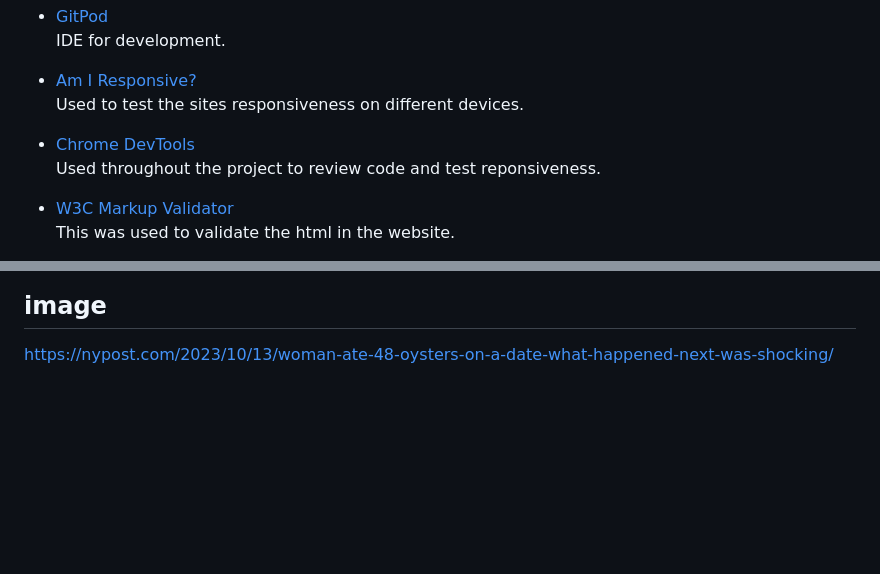
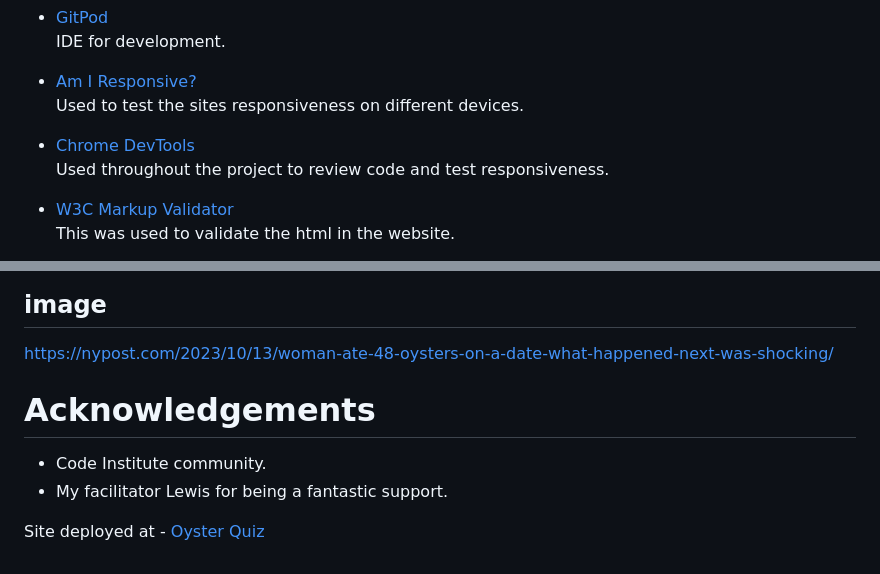
Before and after one commit to MaireadWCI/oyster-quiz, a Markdown page: README.md, 2 parts joined by grey strips. GitHub-like rendering; blank space fills up the shorter version.

Commit message:
Add Acknowledgements to README.md

```diff
--- a/README.md
+++ b/README.md
@@ -51,7 +51,7 @@ As a user of this quiz:
 <li><a href="http://ami.responsivedesign.is/#" rel="nofollow" alt="am-i-responsive">Am I Responsive?</a></li>
 <p>Used to test the sites responsiveness on different devices.</p>
 <li><a href="https://developer.chrome.com/docs/devtools/" rel="nofollow" alt="chrome-dev-tools">Chrome DevTools</a></li>
-<p>Used throughout the project to review code and test reponsiveness.</p>
+<p>Used throughout the project to review code and test responsiveness.</p>
 <li><a href="https://validator.w3.org/" rel="nofollow" alt="html validator">W3C Markup Validator</a></li>
 <p>This was used to validate the html in the website.</p>
 <li><a href="https://jigsaw.w3.org/css-validator/" rel="nofollow" alt="CSS validator">W3C CSS Validator</a></li>
@@ -252,3 +252,13 @@ Sorting JavaScript array: https://stackoverflow.com/questions/55326268/how-to-so
 
 ## image
 https://nypost.com/2023/10/13/woman-ate-48-oysters-on-a-date-what-happened-next-was-shocking/
+
+# Acknowledgements
+
+<ul>
+<li>Code Institute community.</li>
+<li>My facilitator Lewis for being a fantastic support.</li>
+</ul>
+
+
+Site deployed at - [Oyster Quiz]( https://maireadwci.github.io/oyster-quiz/index.html)
```
